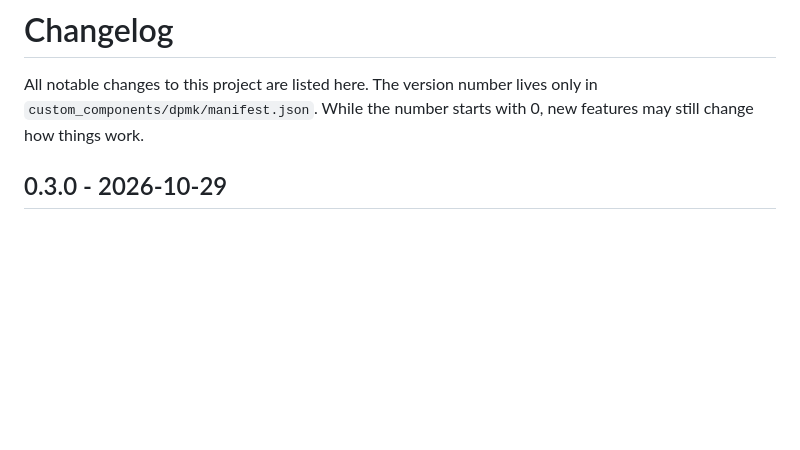
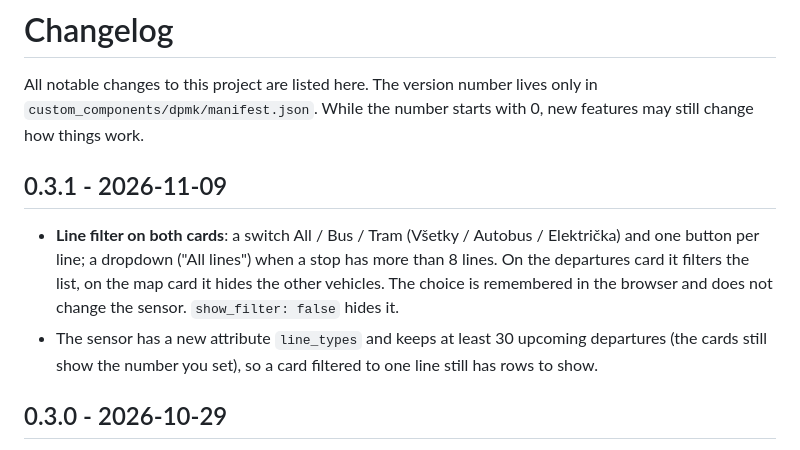
Before and after one commit to TGergely/ha_dpmk, a Markdown page: CHANGELOG.md, the part around the change. Rendered like a GitHub page; blank space fills up the shorter version.

```diff
--- a/CHANGELOG.md
+++ b/CHANGELOG.md
@@ -3,6 +3,15 @@
 All notable changes to this project are listed here. The version number lives only in
 `custom_components/dpmk/manifest.json`. While the number starts with 0, new features may still
 change how things work.
+
+## 0.3.1 - 2026-11-09
+
+- **Line filter on both cards**: a switch All / Bus / Tram (Všetky / Autobus / Električka) and one button
+  per line; a dropdown ("All lines") when a stop has more than 8 lines. On the departures card it filters the
+  list, on the map card it hides the other vehicles. The choice is remembered in the browser and does not
+  change the sensor. `show_filter: false` hides it.
+- The sensor has a new attribute `line_types` and keeps at least 30 upcoming departures (the cards still
+  show the number you set), so a card filtered to one line still has rows to show.
 
 ## 0.3.0 - 2026-10-29
 
```
Also changed, not shown: README.md (+10 -0 lines), docs/images/example-filter-departures.png (added), docs/images/example-filter-map.png (added), 4 other files.
